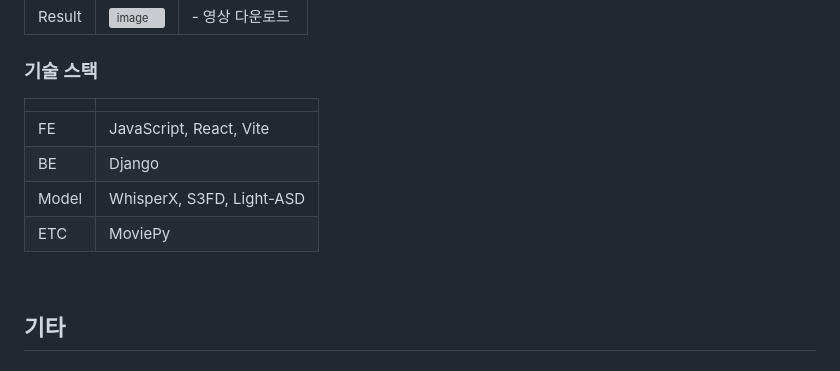
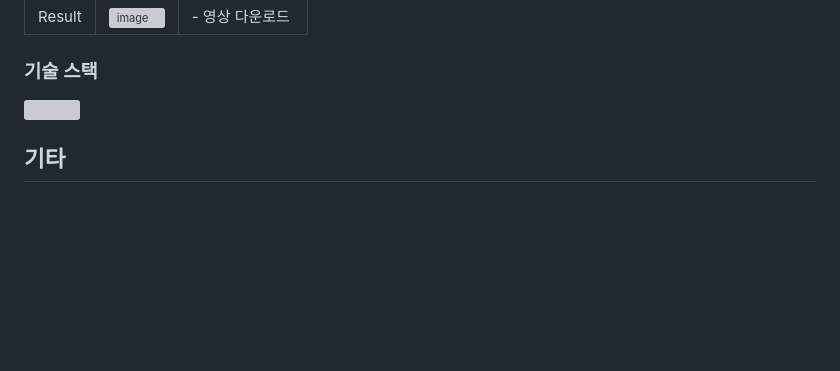
Before and after one commit to devBuzz142/inisw2-team7, a Markdown page: README.md, the part around the change. Rendered like a GitHub page; blank space fills up the shorter version; grey boxes are pictures that could not be loaded.

Commit message:
doc: 기술스택

```diff
--- a/README.md
+++ b/README.md
@@ -35,12 +35,8 @@
 
 
 ### 기술 스택
-| | |
-|---|---|
-| FE | JavaScript, React, Vite |
-| BE | Django |
-| Model | WhisperX, S3FD, Light-ASD |
-| ETC | MoviePy |
+
+<img width='720' src='https://github.com/devBuzz142/inisw2-team7/assets/19660039/47de13f8-38b5-465a-9255-d50b58659bf3' />
 
 
 <br>
```
